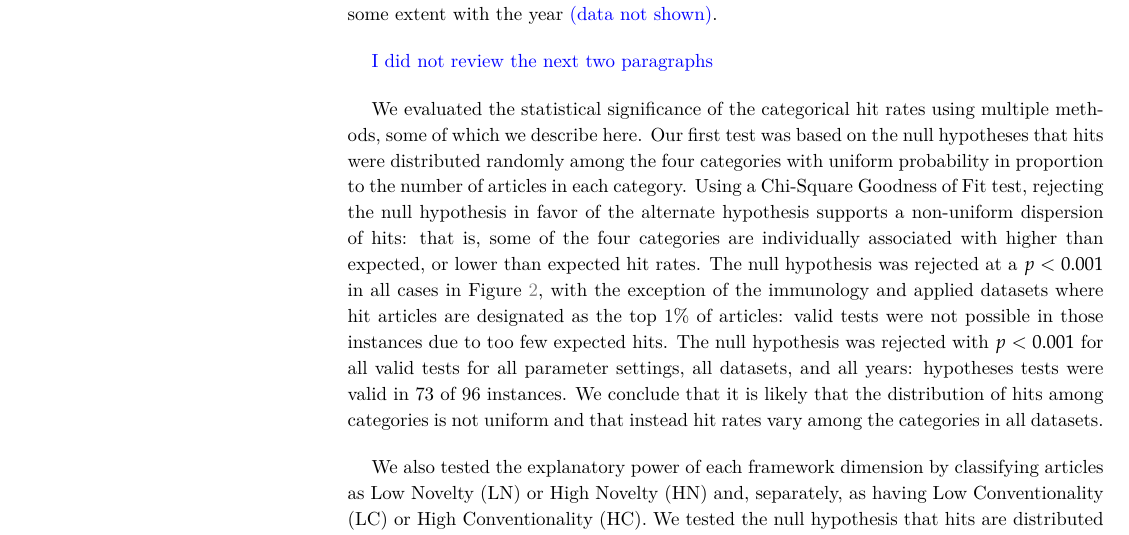
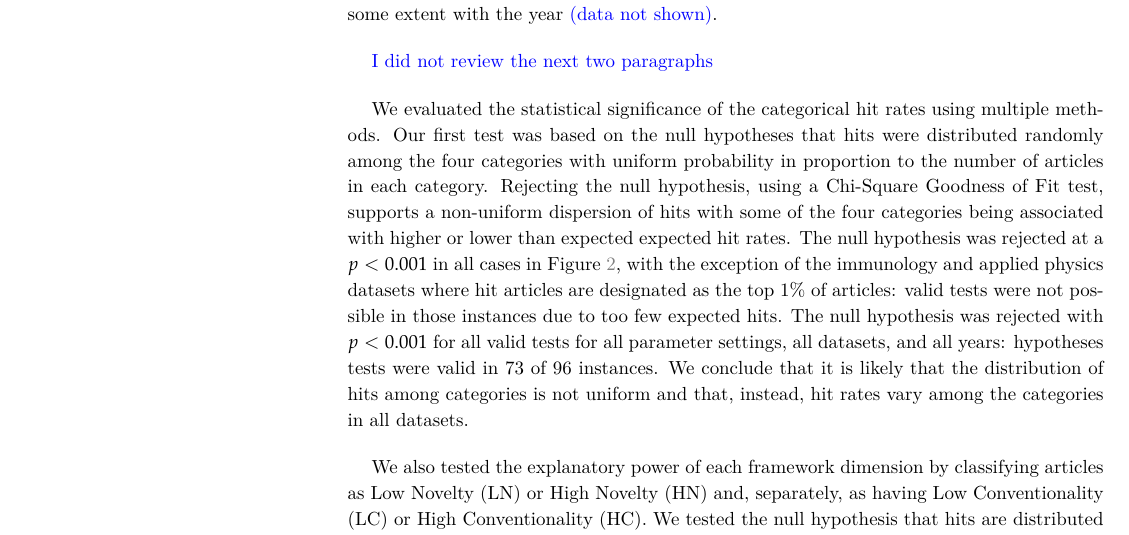
Before and after one commit to NETESOLUTIONS/QSS, a LaTeX document (cocit_r.tex): part of page 10 of 16, cut so that both start at the same text. Compiled offline with XeLaTeX; a missing font is replaced by an installed copy or a similar font.

Commit message:
Minor revisions

```diff
--- a/cocit_r.tex
+++ b/cocit_r.tex
@@ -303,7 +303,7 @@ with the year  \textcolor{blue}{(data not shown)}.
 
 \textcolor{blue}{I did not review the next two paragraphs}
 
-We evaluated the statistical significance of the categorical hit rates using multiple methods, some of which we describe here.  Our first test was based on the null hypotheses that hits were distributed randomly among the four categories with uniform probability in proportion to the number of articles in each category. Using a Chi-Square Goodness of Fit test, rejecting the null hypothesis in favor of the alternate hypothesis supports a non-uniform dispersion of hits: that is, some of the four categories are individually associated with higher than expected, or lower than expected hit rates. The null hypothesis was rejected at a $p<0.001$ in all cases in  Figure \ref{fig:Fig2}, with the exception of the immunology and applied datasets where hit articles are designated as the top 1\% of articles: valid tests were not possible in those instances due to too few expected hits. The null hypothesis was rejected with $p<0.001$ for all valid tests for all parameter settings, all datasets, and all years: hypotheses tests were valid in 73 of 96 instances. We conclude that it is likely that the distribution of hits among categories is not uniform and that instead hit rates vary among the categories in all datasets.
+We evaluated the statistical significance of the categorical hit rates using multiple methods.  Our first test was based on the null hypotheses that hits were distributed randomly among the four categories with uniform probability in proportion to the number of articles in each category. Rejecting the null hypothesis, using a Chi-Square Goodness of Fit test, supports a non-uniform dispersion of hits with some of the four categories being associated with higher or lower than expected expected hit rates. The null hypothesis was rejected at a $p<0.001$ in all cases in  Figure \ref{fig:Fig2}, with the exception of the immunology and applied physics datasets where hit articles are designated as the top 1\% of articles: valid tests were not possible in those instances due to too few expected hits. The null hypothesis was rejected with $p<0.001$ for all valid tests for all parameter settings, all datasets, and all years: hypotheses tests were valid in 73 of 96 instances. We conclude that it is likely that the distribution of hits among categories is not uniform and that, instead, hit rates vary among the categories in all datasets.
 
 We also tested the explanatory power of each framework dimension by classifying articles as Low Novelty (LN) or High Novelty (HN) and, separately, as having Low Conventionality (LC) or High Conventionality (HC).  We tested the null hypothesis that hits are distributed between LN and HN (LC and HC) in proportion to the total number of articles assigned to those categories.  That null hypothesis was rejected for the WoS data along both dimensions. Consistent with previous analysis, hit articles were overrepresented in the HC category in every instance of WoS data at a $p<0.001$ and hit articles were overrepresented in the HN category at a $p<0.001$ in all but two cases.
 The p-values, in those cases, were $0.002$ and $0.007$.
```
Also changed, not shown: cocit_r.pdf, 3 other files.
